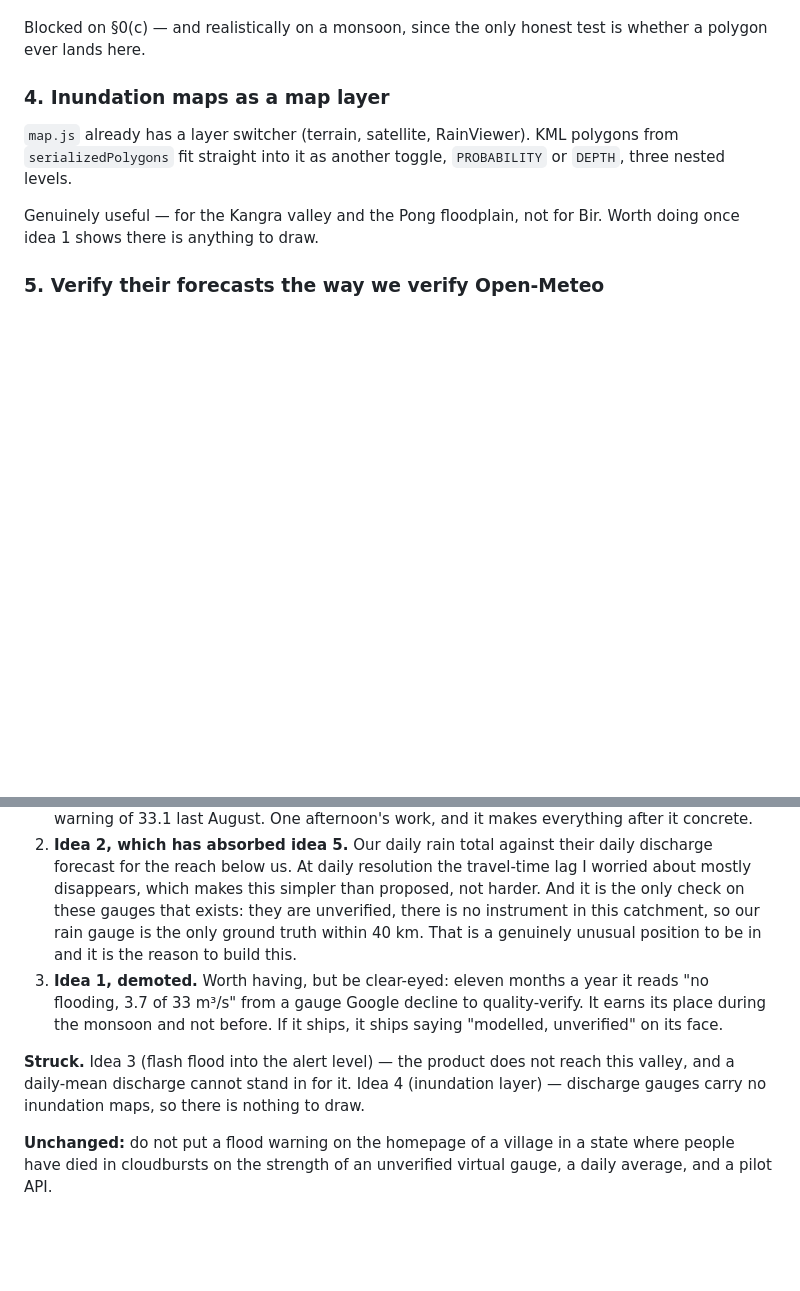
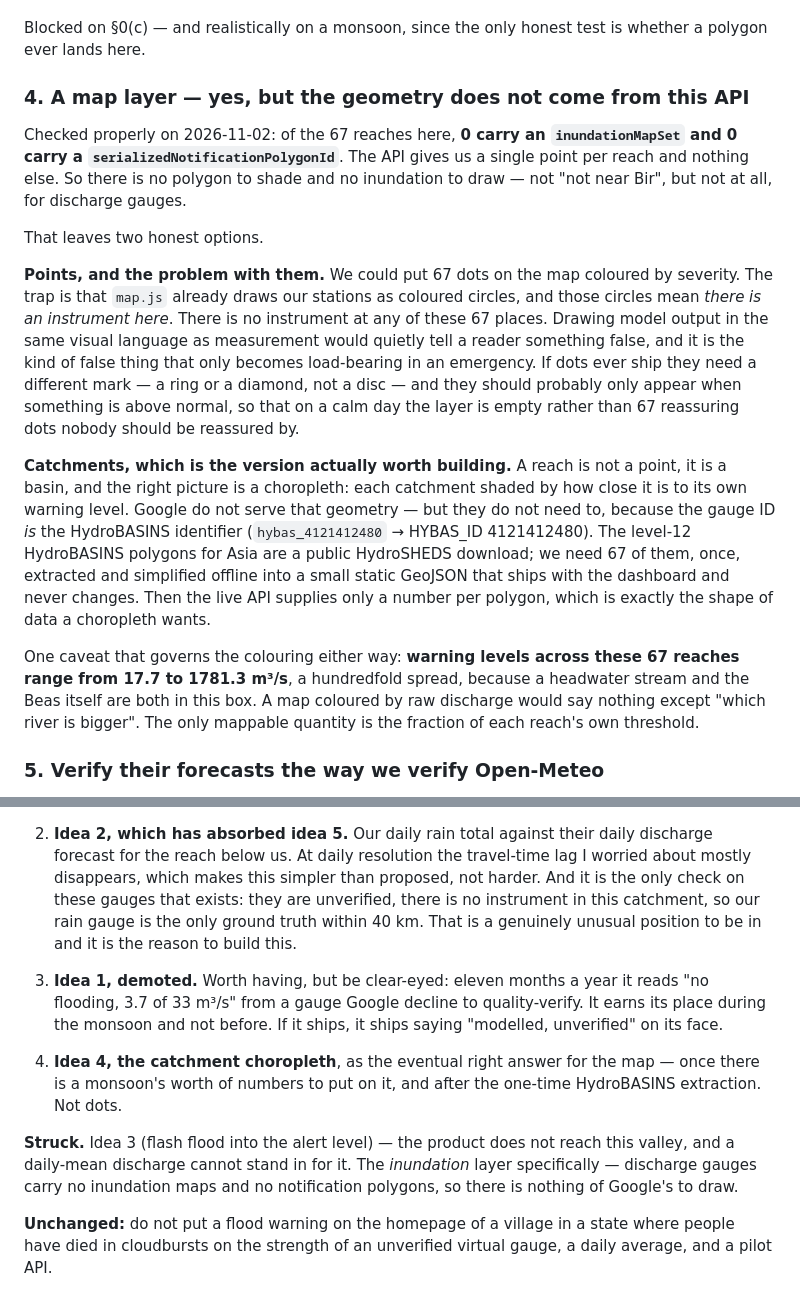
Before and after one commit to m-anish/forsyth, a Markdown page: cloud/docs/flood-roadmap.md, 2 parts joined by grey strips. GitHub-like rendering; blank space fills up the shorter version.

Commit message:
Map or widget: checked, and the answer is both but not yet and not as dots
Asked whether the flood data belongs on the map or in a widget. I had struck
the map idea on the grounds that inundation maps were absent; that was the
right conclusion from the wrong check, so I measured it properly.

Of the 67 reaches here, 0 carry an inundationMapSet and 0 carry a
serializedNotificationPolygonId. The API gives a point per reach and nothing
else — so there is no geometry of Google's to draw at all, for discharge
gauges, anywhere.

Which leaves dots, and dots are a trap. map.js already draws our stations as
coloured circles, and a circle on that map means an instrument is there. There
is no instrument at any of these 67 places. Drawing model output in the same
visual language as measurement tells a reader something false, and it is the
kind of false thing that only matters in an emergency.

The version worth building instead: the gauge ID *is* the HydroBASINS ID, so
the catchment polygon is recoverable from the public HydroSHEDS level-12
download. 67 polygons, extracted once offline, shipped as a static GeoJSON,
with the live API supplying one number per polygon — which is exactly what a
choropleth wants.

And a constraint that governs any colouring: warning levels across these 67
reaches span 17.7 to 1781.3 m3/s, because a headwater stream and the Beas
itself are both in the box. A map coloured by raw discharge would only say
which river is bigger. The fraction of each reach's own threshold is the one
mappable quantity.

Co-Authored-By: Claude Opus 5 <noreply@anthropic.com>

```diff
--- a/cloud/docs/flood-roadmap.md
+++ b/cloud/docs/flood-roadmap.md
@@ -227,14 +227,42 @@ this part of the valley in the next 24 hours" than to "flooding expected".
 Blocked on §0(c) — and realistically on a monsoon, since the only honest test is
 whether a polygon ever lands here.
 
-### 4. Inundation maps as a map layer
+### 4. A map layer — yes, but the geometry does not come from this API
 
-`map.js` already has a layer switcher (terrain, satellite, RainViewer). KML
-polygons from `serializedPolygons` fit straight into it as another toggle,
-`PROBABILITY` or `DEPTH`, three nested levels.
+Checked properly on 2026-11-02: of the 67 reaches here, **0 carry an
+`inundationMapSet` and 0 carry a `serializedNotificationPolygonId`**. The API
+gives us a single point per reach and nothing else. So there is no polygon to
+shade and no inundation to draw — not "not near Bir", but not at all, for
+discharge gauges.
 
-Genuinely useful — for the Kangra valley and the Pong floodplain, not for Bir.
-Worth doing once idea 1 shows there is anything to draw.
+That leaves two honest options.
+
+**Points, and the problem with them.** We could put 67 dots on the map coloured
+by severity. The trap is that `map.js` already draws our stations as coloured
+circles, and those circles mean *there is an instrument here*. There is no
+instrument at any of these 67 places. Drawing model output in the same visual
+language as measurement would quietly tell a reader something false, and it is
+the kind of false thing that only becomes load-bearing in an emergency. If dots
+ever ship they need a different mark — a ring or a diamond, not a disc — and
+they should probably only appear when something is above normal, so that on a
+calm day the layer is empty rather than 67 reassuring dots nobody should be
+reassured by.
+
+**Catchments, which is the version actually worth building.** A reach is not a
+point, it is a basin, and the right picture is a choropleth: each catchment
+shaded by how close it is to its own warning level. Google do not serve that
+geometry — but they do not need to, because the gauge ID *is* the HydroBASINS
+identifier (`hybas_4121412480` → HYBAS_ID 4121412480). The level-12 HydroBASINS
+polygons for Asia are a public HydroSHEDS download; we need 67 of them, once,
+extracted and simplified offline into a small static GeoJSON that ships with the
+dashboard and never changes. Then the live API supplies only a number per
+polygon, which is exactly the shape of data a choropleth wants.
+
+One caveat that governs the colouring either way: **warning levels across these
+67 reaches range from 17.7 to 1781.3 m³/s**, a hundredfold spread, because a
+headwater stream and the Beas itself are both in this box. A map coloured by
+raw discharge would say nothing except "which river is bigger". The only
+mappable quantity is the fraction of each reach's own threshold.
 
 ### 5. Verify their forecasts the way we verify Open-Meteo
 
@@ -333,10 +361,14 @@ The findings reorder this list and strike two items from it outright.
    quality-verify. It earns its place during the monsoon and not before. If it
    ships, it ships saying "modelled, unverified" on its face.
 
+4. **Idea 4, the catchment choropleth**, as the eventual right answer for the
+   map — once there is a monsoon's worth of numbers to put on it, and after the
+   one-time HydroBASINS extraction. Not dots.
+
 **Struck.** Idea 3 (flash flood into the alert level) — the product does not
-reach this valley, and a daily-mean discharge cannot stand in for it. Idea 4
-(inundation layer) — discharge gauges carry no inundation maps, so there is
-nothing to draw.
+reach this valley, and a daily-mean discharge cannot stand in for it. The
+*inundation* layer specifically — discharge gauges carry no inundation maps and
+no notification polygons, so there is nothing of Google's to draw.
 
 **Unchanged:** do not put a flood warning on the homepage of a village in a
 state where people have died in cloudbursts on the strength of an unverified
```
